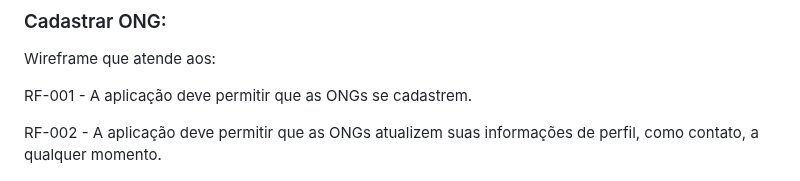
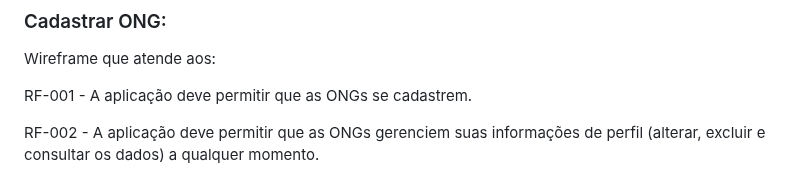
Before and after one commit to ICEI-PUC-Minas-PMV-SI/pmv-si-2023-2-pe1-t2-conecta, a Markdown page: docs/interface.md, the part around the change. Rendered like a GitHub page.

```diff
--- a/docs/interface.md
+++ b/docs/interface.md
@@ -17,7 +17,7 @@ Wireframe que atende aos:
 
 RF-001 - A aplicação deve permitir que as ONGs se cadastrem.
 
-RF-002 - A aplicação deve permitir que as ONGs atualizem suas informações de perfil, como contato, a qualquer momento.
+RF-002 - A aplicação deve permitir que as ONGs gerenciem suas informações de perfil (alterar, excluir e consultar os dados) a qualquer momento.
 
 ![wireframe-como-comecar](./img/wireframes/cadastro-da-ONG.png)
 
```
Also changed, not shown: docs/especification.md (+4 -4 lines).
